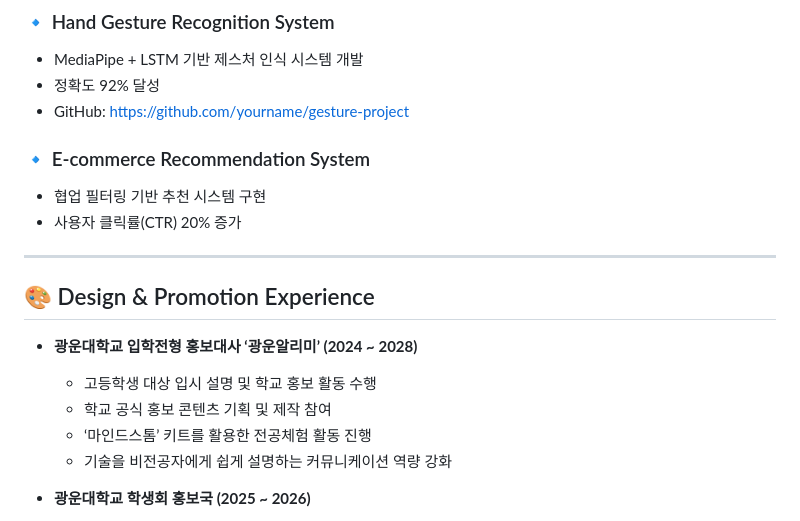
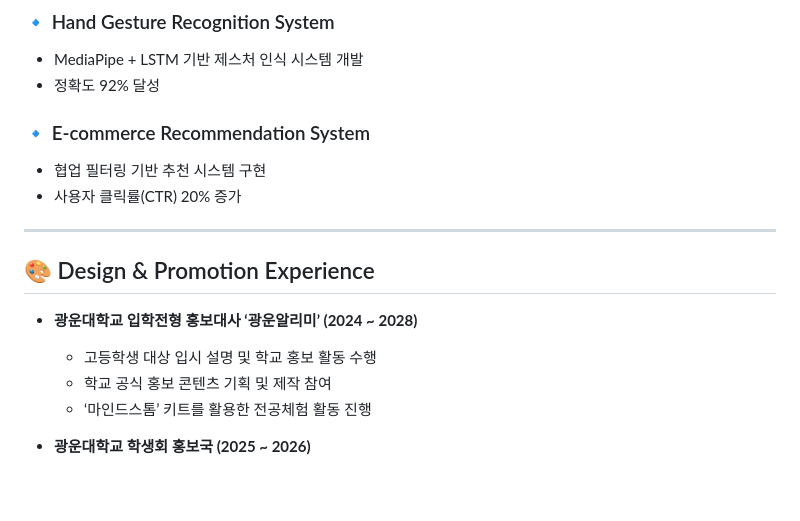
Before and after one commit to woodahyun1229-cyber/future-resume, a Markdown page: index.md, the part around the change. GitHub-like rendering; blank space fills up the shorter version.

```diff
--- a/index.md
+++ b/index.md
@@ -59,7 +59,6 @@
 ### 🔹 Hand Gesture Recognition System
 - MediaPipe + LSTM 기반 제스처 인식 시스템 개발
 - 정확도 92% 달성
-- GitHub: https://github.com/yourname/gesture-project
 
 ### 🔹 E-commerce Recommendation System
 - 협업 필터링 기반 추천 시스템 구현
@@ -72,7 +71,6 @@
   - 고등학생 대상 입시 설명 및 학교 홍보 활동 수행
   - 학교 공식 홍보 콘텐츠 기획 및 제작 참여
   - ‘마인드스톰’ 키트를 활용한 전공체험 활동 진행
-  - 기술을 비전공자에게 쉽게 설명하는 커뮤니케이션 역량 강화
 
 - **광운대학교 학생회 홍보국 (2025 ~ 2026)**
   - 교내 행사 포스터 및 SNS 콘텐츠 디자인 제작
```
